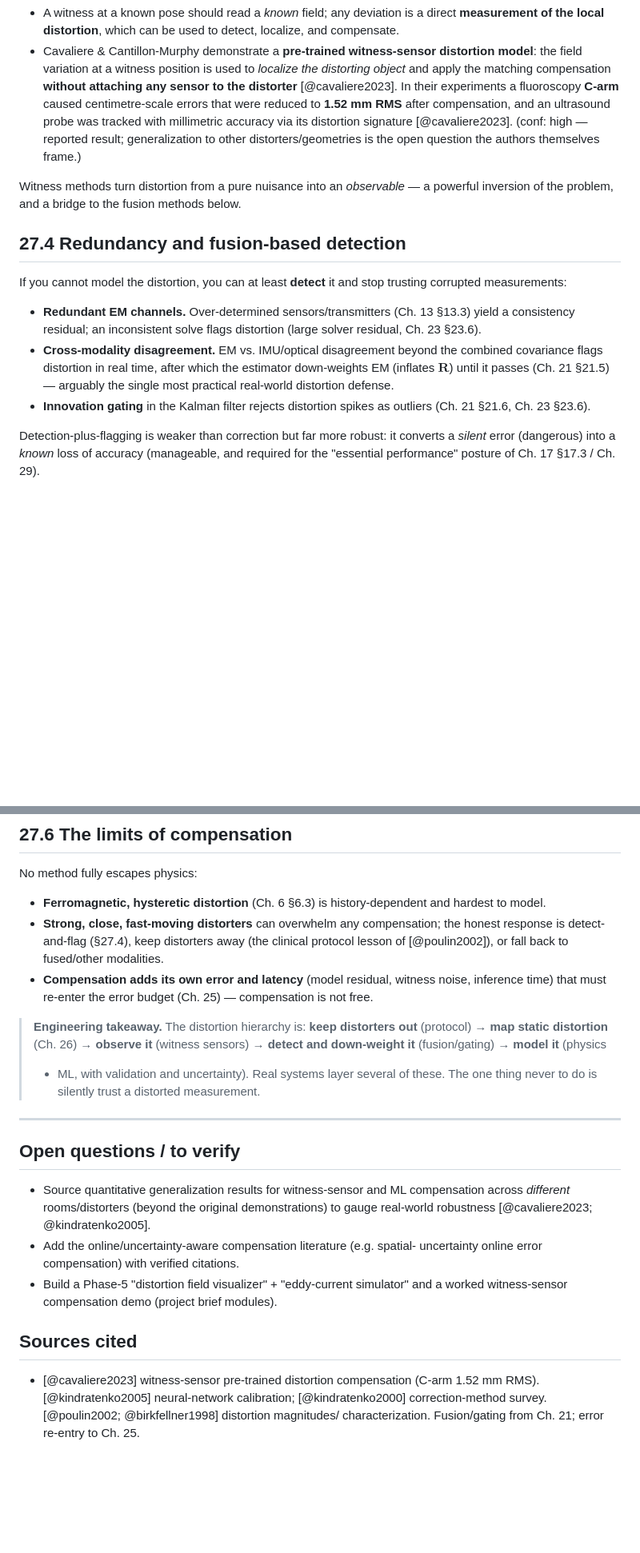
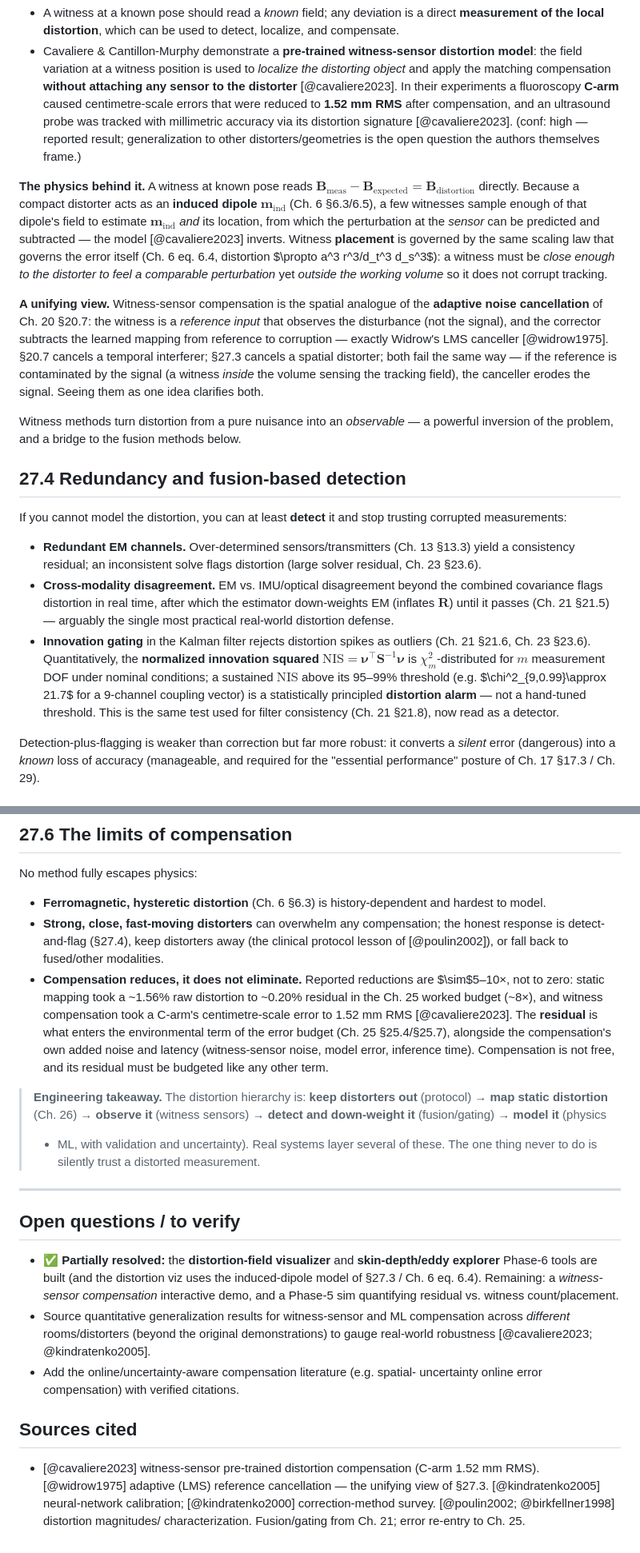
Before and after one commit to neilq1810/emt_study, a Markdown page: book/part-10-calibration/27-distortion-compensation.md, 2 parts joined by grey strips. Shown at 80% size. Rendered like a GitHub page; blank space fills up the shorter version.

Commit message:
Deep pass: Ch.27 (distortion compensation) — completes Part X
- §27.3 witness sensors: induced-dipole physics (B_meas-B_expected=distortion;
  few witnesses estimate m_ind + location -> predict/subtract at sensor); witness
  PLACEMENT via the eq-6.4 scaling (close to distorter, outside volume)
- NEW unification: witness compensation = spatial analogue of Ch.20 adaptive
  noise cancellation (Widrow LMS) -- reference observes disturbance not signal;
  both fail if reference is signal-contaminated
- §27.4 NIS chi-square distortion alarm: NIS ~ chi2_m; sustained > 99% threshold
  (chi2_9,0.99~21.7) = principled detector, not hand-tuned (= Ch.21 consistency)
- §27.6 compensation reduces ~5-10x not to zero (mapping ~8x->0.2%, witness C-arm
  ->1.52mm); residual enters Ch.25 budget; resolved distortion-tools open Q
- +widrow cited; 1091->1446 words; builds clean. PART X DEEPENED.

https://claude.ai/code/session_016CjrVW1psuy7XncFVZptyT

```diff
--- a/book/part-10-calibration/27-distortion-compensation.md
+++ b/book/part-10-calibration/27-distortion-compensation.md
@@ -59,6 +59,27 @@ from its undistorted (calibrated) value:
   — reported result; generalization to other distorters/geometries is the open
   question the authors themselves frame.)
 
+**The physics behind it.** A witness at known pose reads
+$\mathbf B_\text{meas}-\mathbf B_\text{expected}=\mathbf B_\text{distortion}$
+directly. Because a compact distorter acts as an **induced dipole**
+$\mathbf m_\text{ind}$ (Ch. 6 §6.3/6.5), a few witnesses sample enough of that
+dipole's field to estimate $\mathbf m_\text{ind}$ *and* its location, from which
+the perturbation at the *sensor* can be predicted and subtracted — the model
+[@cavaliere2023] inverts. Witness **placement** is governed by the same scaling
+law that governs the error itself (Ch. 6 eq. 6.4, distortion $\propto
+a^3 r^3/d_t^3 d_s^3$): a witness must be *close enough to the distorter to feel a
+comparable perturbation* yet *outside the working volume* so it does not corrupt
+tracking.
+
+**A unifying view.** Witness-sensor compensation is the spatial analogue of the
+**adaptive noise cancellation** of Ch. 20 §20.7: the witness is a *reference
+input* that observes the disturbance (not the signal), and the corrector subtracts
+the learned mapping from reference to corruption — exactly Widrow's LMS canceller
+[@widrow1975]. §20.7 cancels a temporal interferer; §27.3 cancels a spatial
+distorter; both fail the same way — if the reference is contaminated by the signal
+(a witness *inside* the volume sensing the tracking field), the canceller erodes
+the signal. Seeing them as one idea clarifies both.
+
 Witness methods turn distortion from a pure nuisance into an *observable* — a
 powerful inversion of the problem, and a bridge to the fusion methods below.
 
@@ -75,7 +96,13 @@ trusting corrupted measurements:
   down-weights EM (inflates $\mathbf R$) until it passes (Ch. 21 §21.5) — arguably
   the single most practical real-world distortion defense.
 - **Innovation gating** in the Kalman filter rejects distortion spikes as outliers
-  (Ch. 21 §21.6, Ch. 23 §23.6).
+  (Ch. 21 §21.6, Ch. 23 §23.6). Quantitatively, the **normalized innovation
+  squared** $\text{NIS}=\boldsymbol\nu^\top\mathbf S^{-1}\boldsymbol\nu$ is
+  $\chi^2_m$-distributed for $m$ measurement DOF under nominal conditions; a
+  sustained $\text{NIS}$ above its 95–99% threshold (e.g. $\chi^2_{9,0.99}\approx
+  21.7$ for a 9-channel coupling vector) is a statistically principled
+  **distortion alarm** — not a hand-tuned threshold. This is the same test used
+  for filter consistency (Ch. 21 §21.8), now read as a detector.
 
 Detection-plus-flagging is weaker than correction but far more robust: it converts
 a *silent* error (dangerous) into a *known* loss of accuracy (manageable, and
@@ -119,9 +146,14 @@ No method fully escapes physics:
 - **Strong, close, fast-moving distorters** can overwhelm any compensation; the
   honest response is detect-and-flag (§27.4), keep distorters away (the clinical
   protocol lesson of [@poulin2002]), or fall back to fused/other modalities.
-- **Compensation adds its own error and latency** (model residual, witness noise,
-  inference time) that must re-enter the error budget (Ch. 25) — compensation is
-  not free.
+- **Compensation reduces, it does not eliminate.** Reported reductions are
+  $\sim$5–10×, not to zero: static mapping took a ~1.56% raw distortion to ~0.20%
+  residual in the Ch. 25 worked budget (~8×), and witness compensation took a
+  C-arm's centimetre-scale error to 1.52 mm RMS [@cavaliere2023]. The **residual**
+  is what enters the environmental term of the error budget (Ch. 25 §25.4/§25.7),
+  alongside the compensation's own added noise and latency (witness-sensor noise,
+  model error, inference time). Compensation is not free, and its residual must be
+  budgeted like any other term.
 
 > **Engineering takeaway.** The distortion hierarchy is: **keep distorters out**
 > (protocol) → **map static distortion** (Ch. 26) → **observe it** (witness
@@ -132,16 +164,20 @@ No method fully escapes physics:
 ---
 
 ## Open questions / to verify
+- ✅ **Partially resolved:** the **distortion-field visualizer** and
+  **skin-depth/eddy explorer** Phase-6 tools are built (and the distortion viz uses
+  the induced-dipole model of §27.3 / Ch. 6 eq. 6.4). Remaining: a *witness-sensor
+  compensation* interactive demo, and a Phase-5 sim quantifying residual vs.
+  witness count/placement.
 - Source quantitative generalization results for witness-sensor and ML
   compensation across *different* rooms/distorters (beyond the original
   demonstrations) to gauge real-world robustness [@cavaliere2023; @kindratenko2005].
 - Add the online/uncertainty-aware compensation literature (e.g. spatial-
   uncertainty online error compensation) with verified citations.
-- Build a Phase-5 "distortion field visualizer" + "eddy-current simulator" and a
-  worked witness-sensor compensation demo (project brief modules).
 
 ## Sources cited
 - [@cavaliere2023] witness-sensor pre-trained distortion compensation (C-arm
-  1.52 mm RMS). [@kindratenko2005] neural-network calibration; [@kindratenko2000]
+  1.52 mm RMS). [@widrow1975] adaptive (LMS) reference cancellation — the unifying
+  view of §27.3. [@kindratenko2005] neural-network calibration; [@kindratenko2000]
   correction-method survey. [@poulin2002; @birkfellner1998] distortion magnitudes/
   characterization. Fusion/gating from Ch. 21; error re-entry to Ch. 25.
```
Also changed, not shown: other parts of book/part-10-calibration/27-distortion-compensation.md (+1 -1 lines), REVIEW.md (+4 -2 lines).
